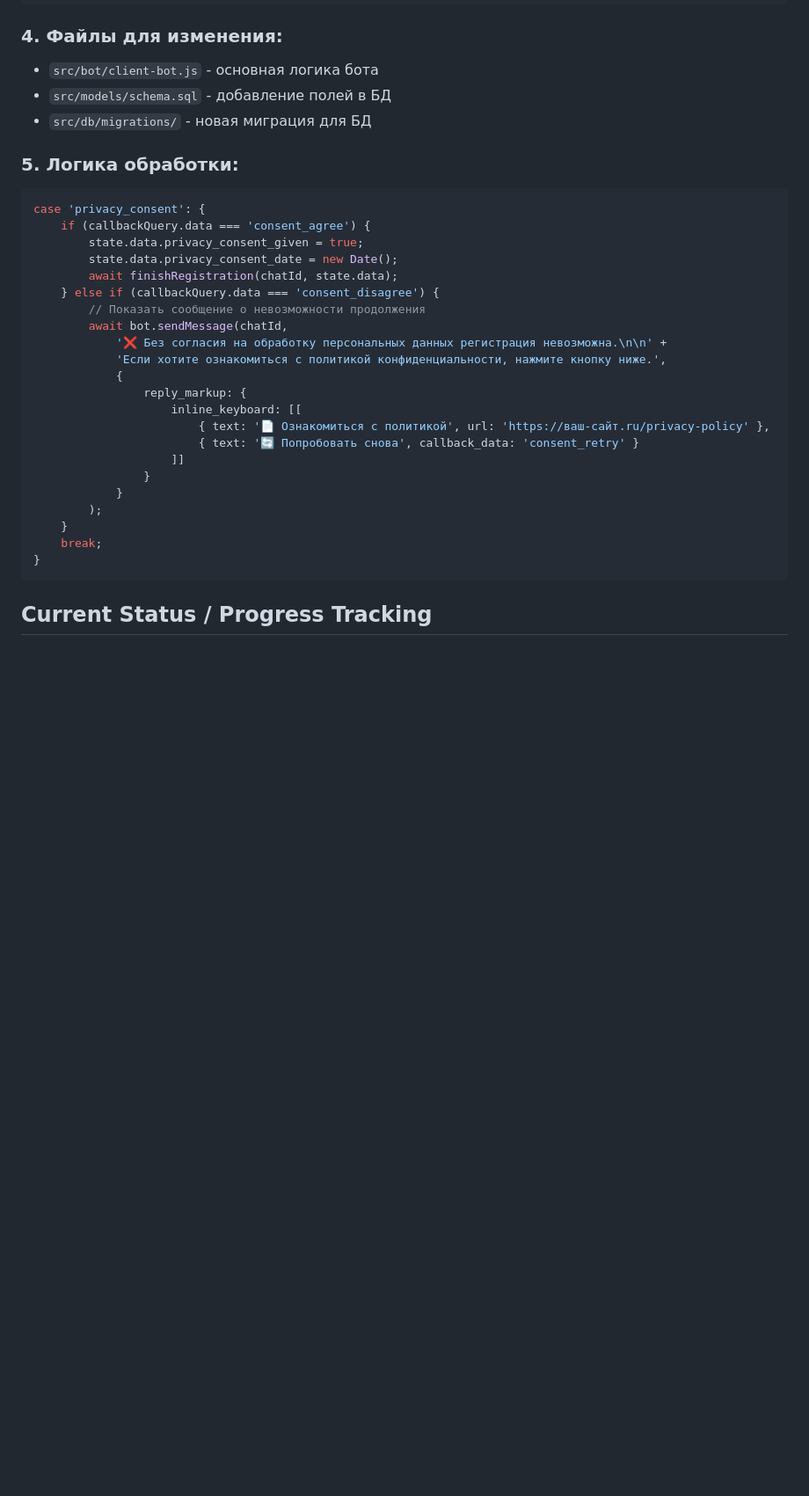
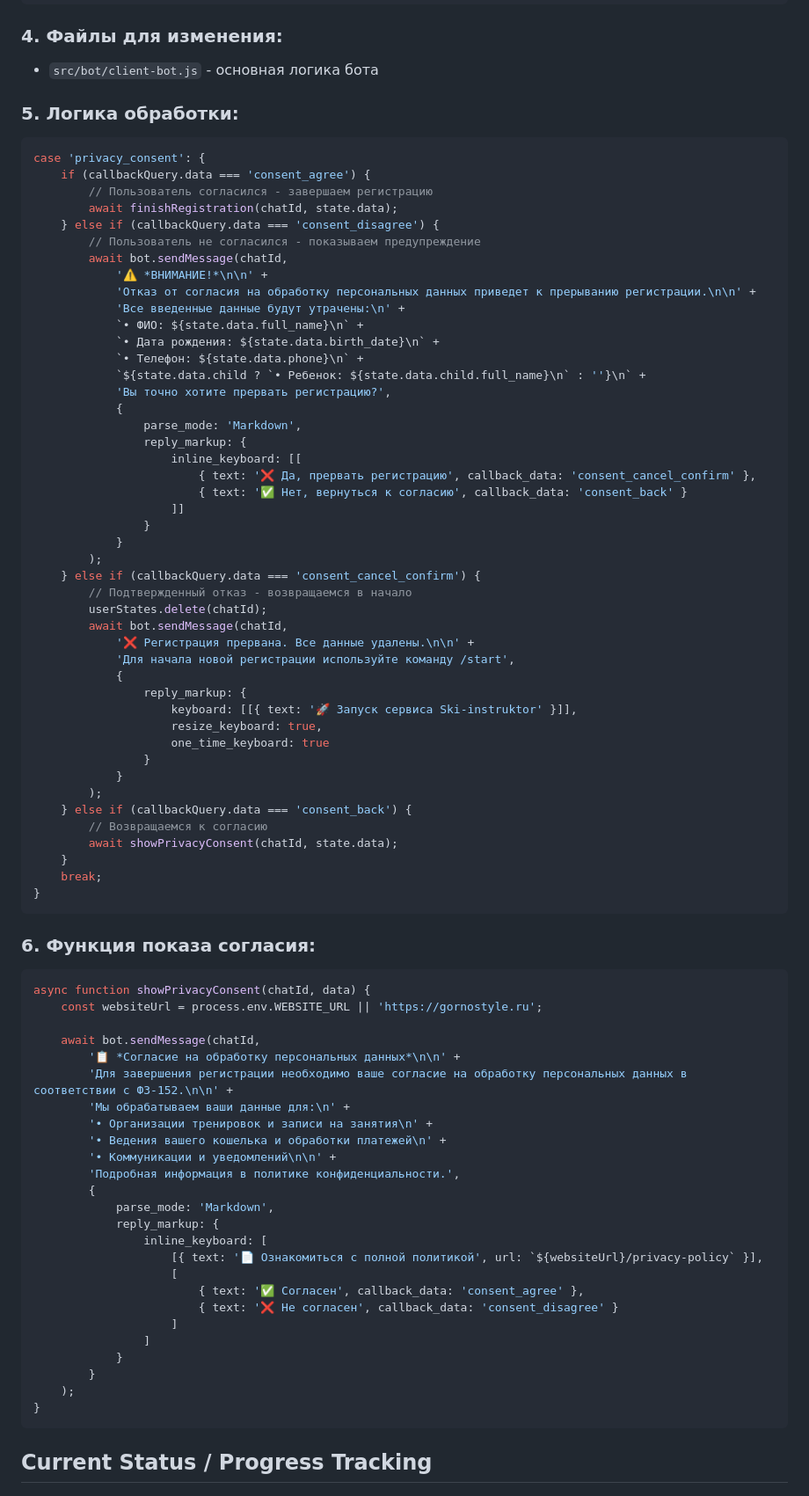
Before and after one commit to BatlZlat/gornostyle, a Markdown page: .cursor/scratchpad.md, the part around the change printed below. Shown: that part at 88% size. Drawn GitHub-style; blank space fills up the shorter version.

Commit message:
v2.0.0 Документация готова для внесения изменений на обработку персональных данных1.

````diff
--- a/.cursor/scratchpad.md
+++ b/.cursor/scratchpad.md
@@ -91,32 +92,82 @@ ALTER TABLE clients ADD COLUMN privacy_consent_date TIMESTAMP;
 
 ### 4. Файлы для изменения:
 - `src/bot/client-bot.js` - основная логика бота
-- `src/models/schema.sql` - добавление полей в БД
-- `src/db/migrations/` - новая миграция для БД
 
 ### 5. Логика обработки:
 ```javascript
 case 'privacy_consent': {
     if (callbackQuery.data === 'consent_agree') {
-        state.data.privacy_consent_given = true;
-        state.data.privacy_consent_date = new Date();
+        // Пользователь согласился - завершаем регистрацию
         await finishRegistration(chatId, state.data);
     } else if (callbackQuery.data === 'consent_disagree') {
-        // Показать сообщение о невозможности продолжения
+        // Пользователь не согласился - показываем предупреждение
         await bot.sendMessage(chatId,
-            '❌ Без согласия на обработку персональных данных регистрация невозможна.\n\n' +
-            'Если хотите ознакомиться с политикой конфиденциальности, нажмите кнопку ниже.',
+            '⚠️ *ВНИМАНИЕ!*\n\n' +
+            'Отказ от согласия на обработку персональных данных приведет к прерыванию регистрации.\n\n' +
+            'Все введенные данные будут утрачены:\n' +
+            `• ФИО: ${state.data.full_name}\n` +
+            `• Дата рождения: ${state.data.birth_date}\n` +
+            `• Телефон: ${state.data.phone}\n` +
+            `${state.data.child ? `• Ребенок: ${state.data.child.full_name}\n` : ''}\n` +
+            'Вы точно хотите прервать регистрацию?',
             {
+                parse_mode: 'Markdown',
                 reply_markup: {
                     inline_keyboard: [[
-                        { text: '📄 Ознакомиться с политикой', url: 'https://ваш-сайт.ru/privacy-policy' },
-                        { text: '🔄 Попробовать снова', callback_data: 'consent_retry' }
+                        { text: '❌ Да, прервать регистрацию', callback_data: 'consent_cancel_confirm' },
+                        { text: '✅ Нет, вернуться к согласию', callback_data: 'consent_back' }
                     ]]
                 }
             }
         );
+    } else if (callbackQuery.data === 'consent_cancel_confirm') {
+        // Подтвержденный отказ - возвращаемся в начало
+        userStates.delete(chatId);
+        await bot.sendMessage(chatId,
+            '❌ Регистрация прервана. Все данные удалены.\n\n' +
+            'Для начала новой регистрации используйте команду /start',
+            {
+                reply_markup: {
+                    keyboard: [[{ text: '🚀 Запуск сервиса Ski-instruktor' }]],
+                    resize_keyboard: true,
+                    one_time_keyboard: true
+                }
+            }
+        );
+    } else if (callbackQuery.data === 'consent_back') {
+        // Возвращаемся к согласию
+        await showPrivacyConsent(chatId, state.data);
     }
     break;
+}
+```
+
+### 6. Функция показа согласия:
+```javascript
+async function showPrivacyConsent(chatId, data) {
+    const websiteUrl = process.env.WEBSITE_URL || 'https://gornostyle.ru';
+
+    await bot.sendMessage(chatId,
+        '📋 *Согласие на обработку персональных данных*\n\n' +
+        'Для завершения регистрации необходимо ваше согласие на обработку персональных данных в соответствии с ФЗ-152.\n\n' +
+        'Мы обрабатываем ваши данные для:\n' +
+        '• Организации тренировок и записи на занятия\n' +
+        '• Ведения вашего кошелька и обработки платежей\n' +
+        '• Коммуникации и уведомлений\n\n' +
+        'Подробная информация в политике конфиденциальности.',
+        {
+            parse_mode: 'Markdown',
+            reply_markup: {
+                inline_keyboard: [
+                    [{ text: '📄 Ознакомиться с полной политикой', url: `${websiteUrl}/privacy-policy` }],
+                    [
+                        { text: '✅ Согласен', callback_data: 'consent_agree' },
+                        { text: '❌ Не согласен', callback_data: 'consent_disagree' }
+                    ]
+                ]
+            }
+        }
+    );
 }
 ```
 
````
Also changed, not shown: other parts of .cursor/scratchpad.md (+5 -4 lines).
